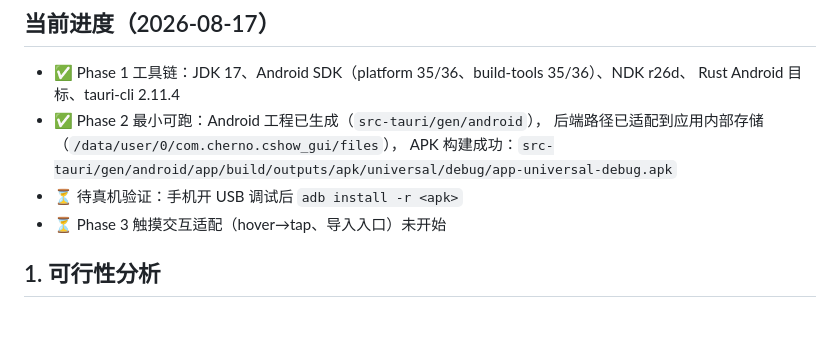
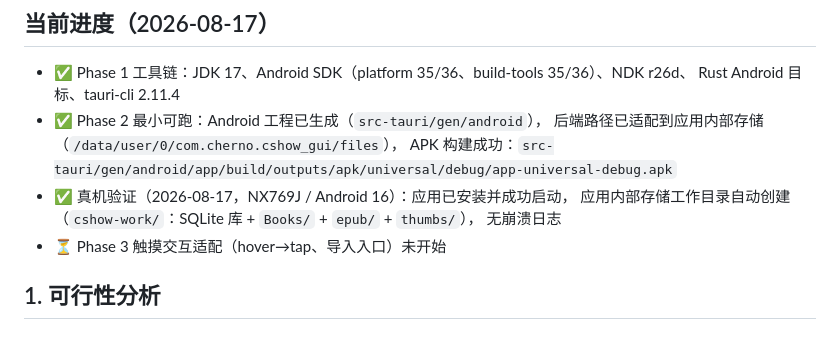
Before and after one commit to Cherno76/snackread, a Markdown page: ANDROID.md, the part around the change. Rendered like a GitHub page.

Commit message:
docs: Android verified on device

```diff
--- a/ANDROID.md
+++ b/ANDROID.md
@@ -11,7 +11,9 @@
 - ✅ Phase 2 最小可跑：Android 工程已生成（`src-tauri/gen/android`），
   后端路径已适配到应用内部存储（`/data/user/0/com.cherno.cshow_gui/files`），
   APK 构建成功：`src-tauri/gen/android/app/build/outputs/apk/universal/debug/app-universal-debug.apk`
-- ⏳ 待真机验证：手机开 USB 调试后 `adb install -r <apk>`
+- ✅ 真机验证（2026-08-17，NX769J / Android 16）：应用已安装并成功启动，
+  应用内部存储工作目录自动创建（`cshow-work/`：SQLite 库 + `Books/` + `epub/` + `thumbs/`），
+  无崩溃日志
 - ⏳ Phase 3 触摸交互适配（hover→tap、导入入口）未开始
 
 ## 1. 可行性分析
```
